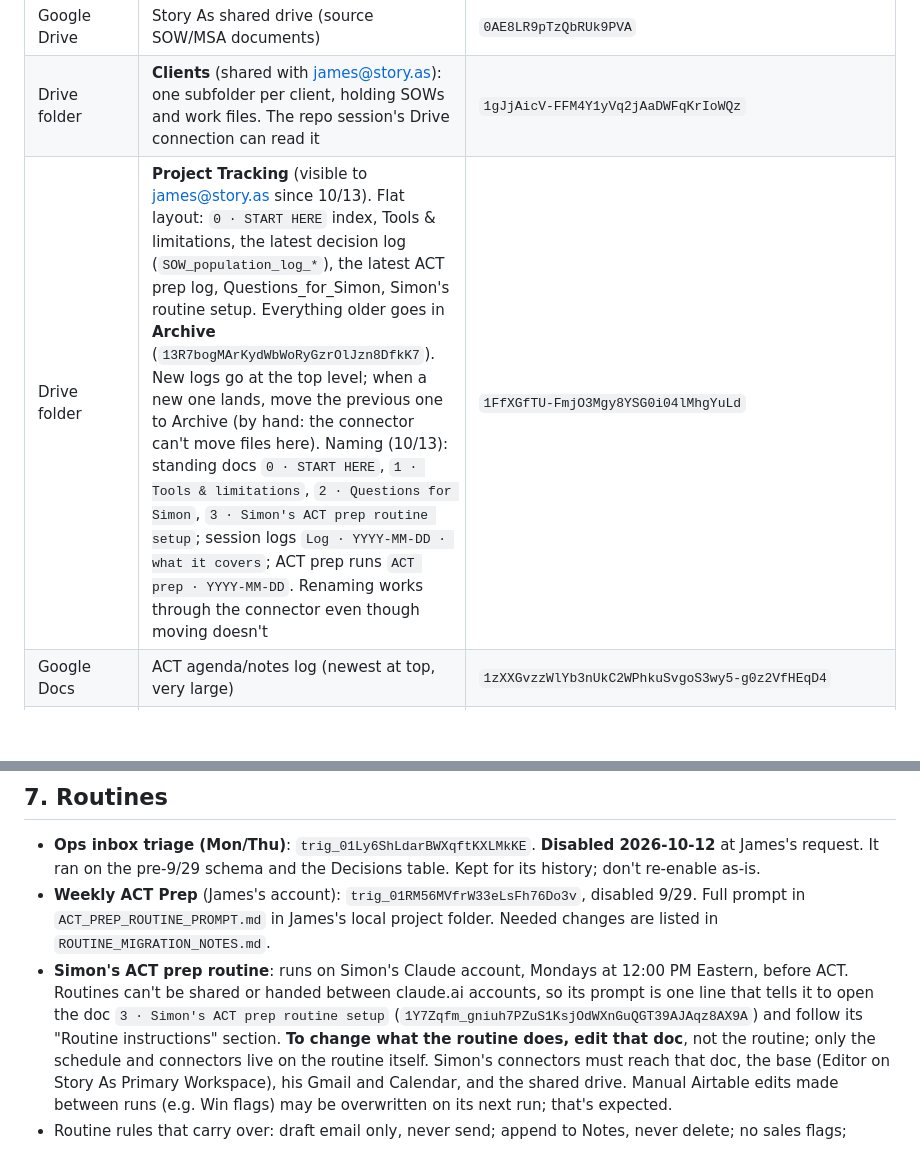
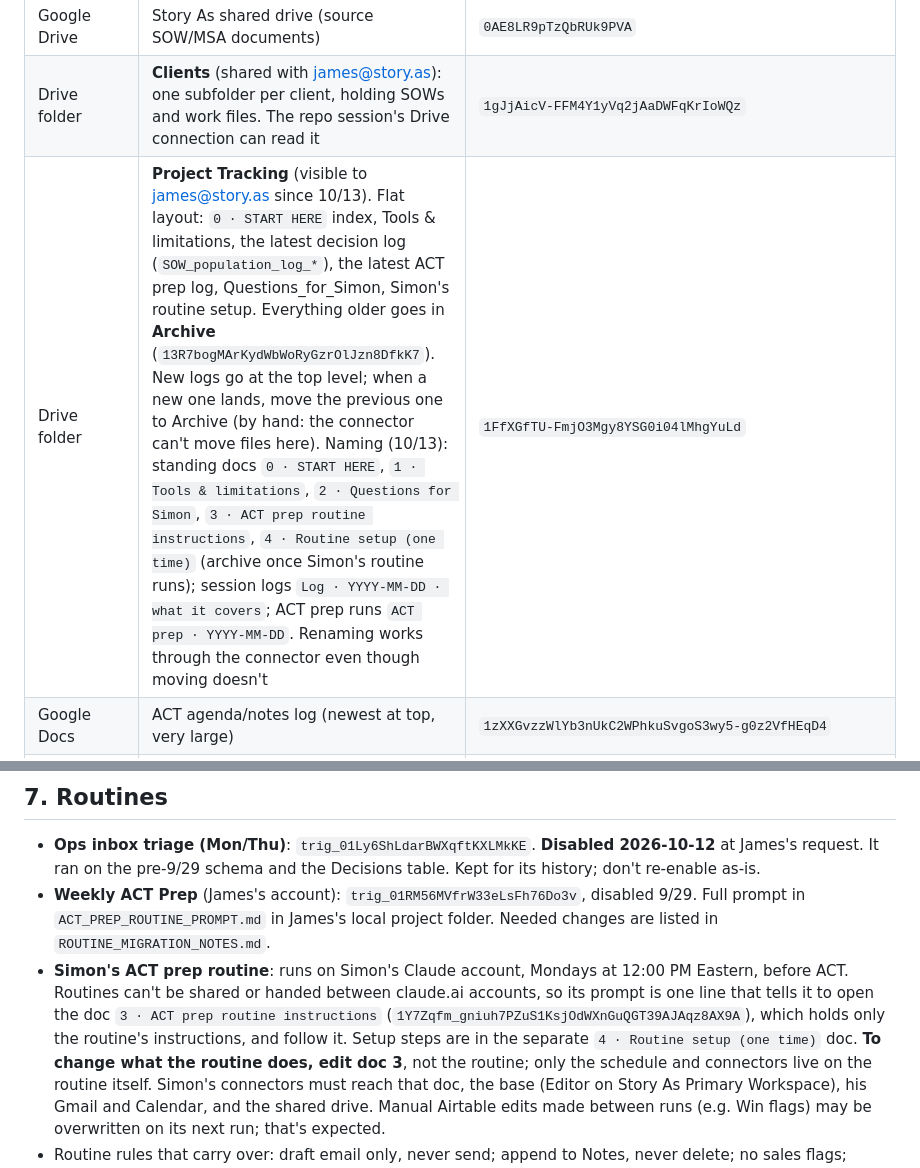
Before and after one commit to storyasaservice/projectsdatabase, a Markdown page: CLAUDE.md, 2 parts joined by grey strips. GitHub-like rendering; blank space fills up the shorter version.

Commit message:
Split routine instructions from one-time setup doc
Co-Authored-By: Claude Opus 5.5 <noreply@anthropic.com>
Claude-Session: https://claude.ai/code/session_01TqKdantfWDcGb3MbMv6gc5

```diff
--- a/CLAUDE.md
+++ b/CLAUDE.md
@@ -134,7 +134,7 @@ filed · Awaiting client countersignature · Under review · Awaiting signature
 |---|---|---|
 | Google Drive | Story As shared drive (source SOW/MSA documents) | `0AE8LR9pTzQbRUk9PVA` |
 | Drive folder | **Clients** (shared with james@story.as): one subfolder per client, holding SOWs and work files. The repo session's Drive connection can read it | `1gJjAicV-FFM4Y1yVq2jAaDWFqKrIoWQz` |
-| Drive folder | **Project Tracking** (visible to james@story.as since 10/13). Flat layout: `0 · START HERE` index, Tools & limitations, the latest decision log (`SOW_population_log_*`), the latest ACT prep log, Questions_for_Simon, Simon's routine setup. Everything older goes in **Archive** (`13R7bogMArKydWbWoRyGzrOlJzn8DfkK7`). New logs go at the top level; when a new one lands, move the previous one to Archive (by hand: the connector can't move files here). Naming (10/13): standing docs `0 · START HERE`, `1 · Tools & limitations`, `2 · Questions for Simon`, `3 · Simon's ACT prep routine setup`; session logs `Log · YYYY-MM-DD · what it covers`; ACT prep runs `ACT prep · YYYY-MM-DD`. Renaming works through the connector even though moving doesn't | `1FfXGfTU-FmjO3Mgy8YSG0i04lMhgYuLd` |
+| Drive folder | **Project Tracking** (visible to james@story.as since 10/13). Flat layout: `0 · START HERE` index, Tools & limitations, the latest decision log (`SOW_population_log_*`), the latest ACT prep log, Questions_for_Simon, Simon's routine setup. Everything older goes in **Archive** (`13R7bogMArKydWbWoRyGzrOlJzn8DfkK7`). New logs go at the top level; when a new one lands, move the previous one to Archive (by hand: the connector can't move files here). Naming (10/13): standing docs `0 · START HERE`, `1 · Tools & limitations`, `2 · Questions for Simon`, `3 · ACT prep routine instructions`, `4 · Routine setup (one time)` (archive once Simon's routine runs); session logs `Log · YYYY-MM-DD · what it covers`; ACT prep runs `ACT prep · YYYY-MM-DD`. Renaming works through the connector even though moving doesn't | `1FfXGfTU-FmjO3Mgy8YSG0i04lMhgYuLd` |
 | Google Docs | ACT agenda/notes log (newest at top, very large) | `1zXXGvzzWlYb3nUkC2WPhkuSvgoS3wy5-g0z2VfHEqD4` |
 | Google Group | `ops@story.as` ("Operations"). Simon and James forward tracking material here; subjects tagged `[Story As Ops]`. Delivery to james@story.as confirmed (threads arrive under CATEGORY_FORUMS) | — |
 | Whiteboard | Read-only live kanban of Projects by ACT Flag, owned by the Story As claude.ai account. Source: `whiteboard/index.html` | https://claude.ai/artifact/7S4KW12R9qgtm7BVR15dza |
@@ -212,9 +212,10 @@ forwarded handoff prompt.
 - **Simon's ACT prep routine**: runs on Simon's Claude account, Mondays at
   12:00 PM Eastern, before ACT. Routines can't be shared or handed between
   claude.ai accounts, so its prompt is one line that tells it to open the doc
-  `3 · Simon's ACT prep routine setup`
-  (`1Y7Zqfm_gniuh7PZuS1KsjOdWXnGuQGT39AJAqz8AX9A`) and follow its "Routine
-  instructions" section. **To change what the routine does, edit that doc**,
+  `3 · ACT prep routine instructions`
+  (`1Y7Zqfm_gniuh7PZuS1KsjOdWXnGuQGT39AJAqz8AX9A`), which holds only the
+  routine's instructions, and follow it. Setup steps are in the separate
+  `4 · Routine setup (one time)` doc. **To change what the routine does, edit doc 3**,
   not the routine; only the schedule and connectors live on the routine
   itself. Simon's connectors must reach that doc, the base (Editor on Story
   As Primary Workspace), his Gmail and Calendar, and the shared drive. Manual
```
